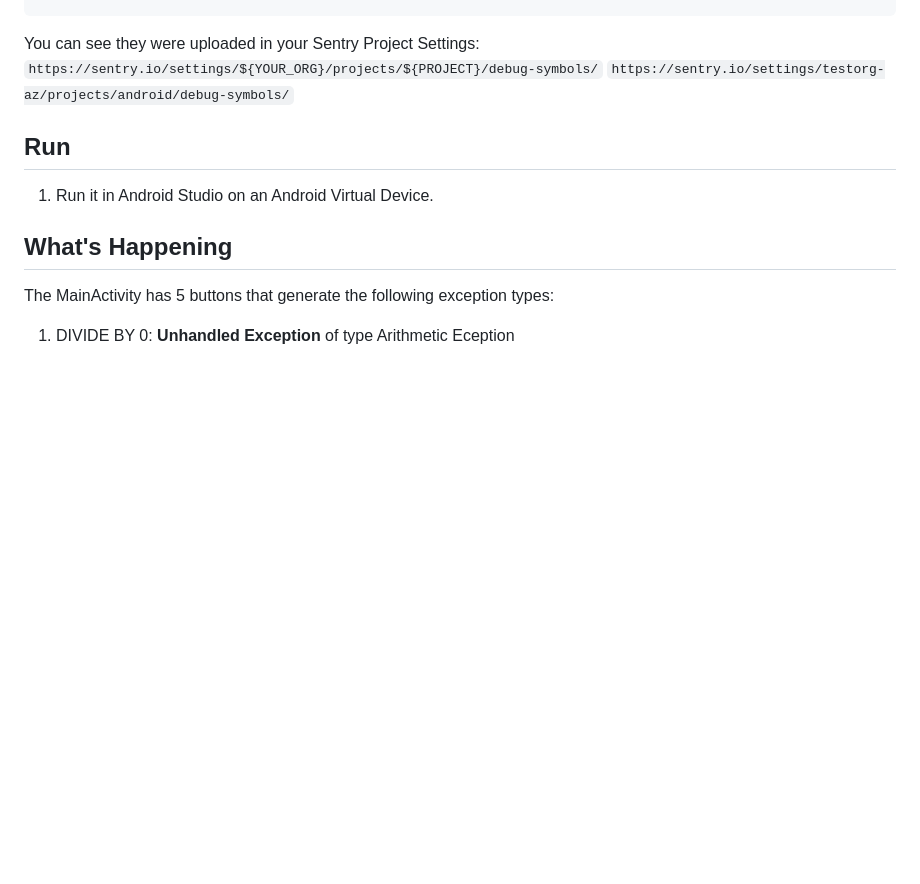
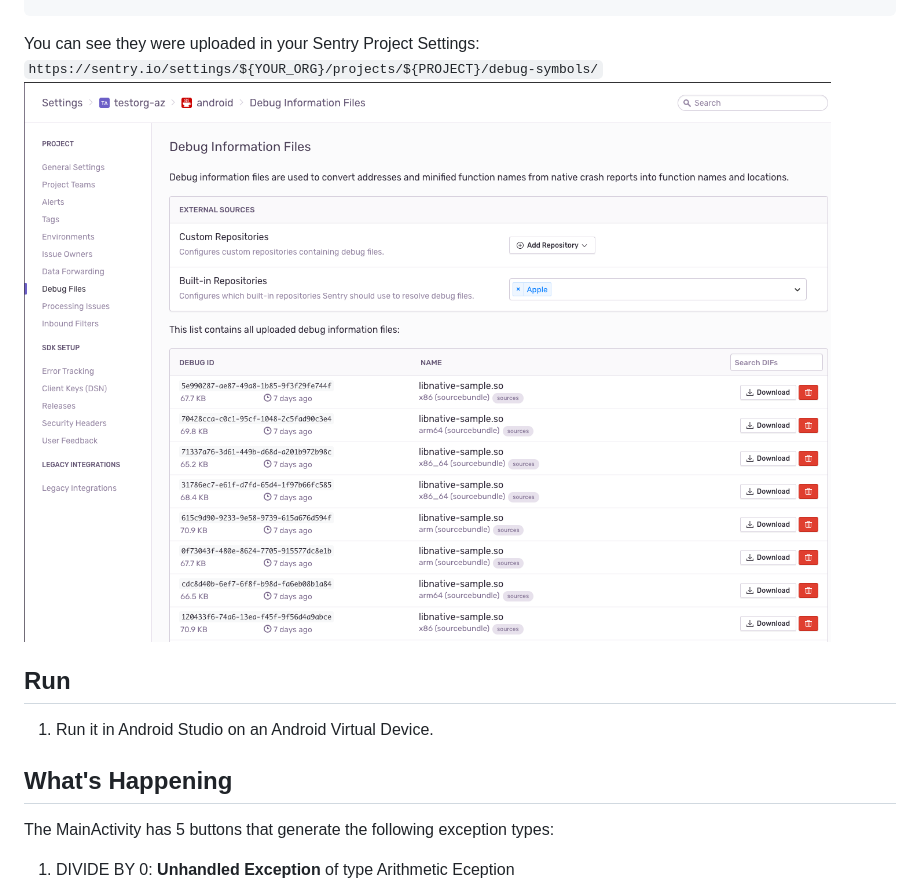
Before and after one commit to sentry-demos/android, a Markdown page: README.md, the part around one of its changes. Drawn GitHub-style; pictures changed too: screenshots/debug-information-files-settings.png (added); blank space fills up the shorter version.

Commit message:
screenshots of settings and debug information files

```diff
--- a/README.md
+++ b/README.md
@@ -59,7 +59,7 @@ sentry-cli upload-dif -o testorg-az -p android app/build/intermediates/merged_na
 
 You can see they were uploaded in your Sentry Project Settings:
 `https://sentry.io/settings/${YOUR_ORG}/projects/${PROJECT}/debug-symbols/`
-`https://sentry.io/settings/testorg-az/projects/android/debug-symbols/`
+![gif](screenshots/debug-information-files-settings.png)
 
 ## Run
 1. Run it in Android Studio on an Android Virtual Device.
```
Also changed, not shown: other parts of README.md (+4 -4 lines), screenshots/about-android-studio-1.png (added), screenshots/about-android-studio-2.png (added), screenshots/debug-information-files.png (added), 1 other file.
